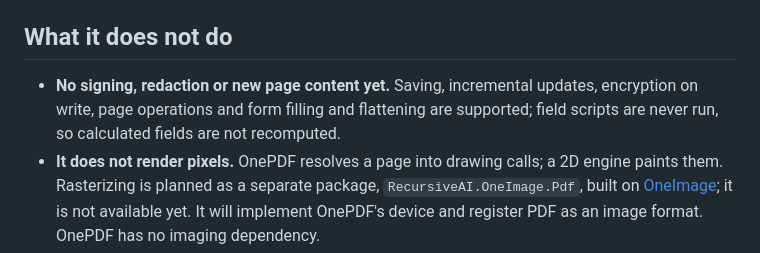
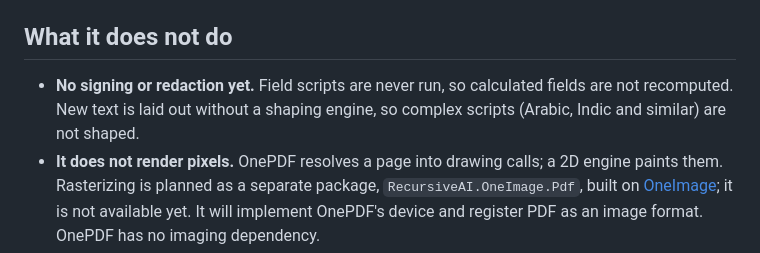
Before and after one commit to recursive-ai-oss/onepdf-csharp, a Markdown page: README.md, the part around the change. GitHub-like rendering.

Commit message:
docs: README limitations after content creation

```diff
--- a/README.md
+++ b/README.md
@@ -199,8 +199,8 @@ local system fonts. The code is safe C# with no `unsafe`, `Unsafe.*` or `MemoryM
 
 ## What it does not do
 
-- **No signing, redaction or new page content yet.** Saving, incremental updates, encryption on write, page operations and
-  form filling and flattening are supported; field scripts are never run, so calculated fields are not recomputed.
+- **No signing or redaction yet.** Field scripts are never run, so calculated fields are not recomputed. New text is laid out
+  without a shaping engine, so complex scripts (Arabic, Indic and similar) are not shaped.
 - **It does not render pixels.** OnePDF resolves a page into drawing calls; a 2D engine paints them. Rasterizing is planned as a
   separate package, `RecursiveAI.OneImage.Pdf`, built on [OneImage](https://github.com/recursive-ai-oss/oneimage-csharp); it is
   not available yet. It will implement OnePDF's device and register PDF as an image format. OnePDF has no imaging dependency.
```
